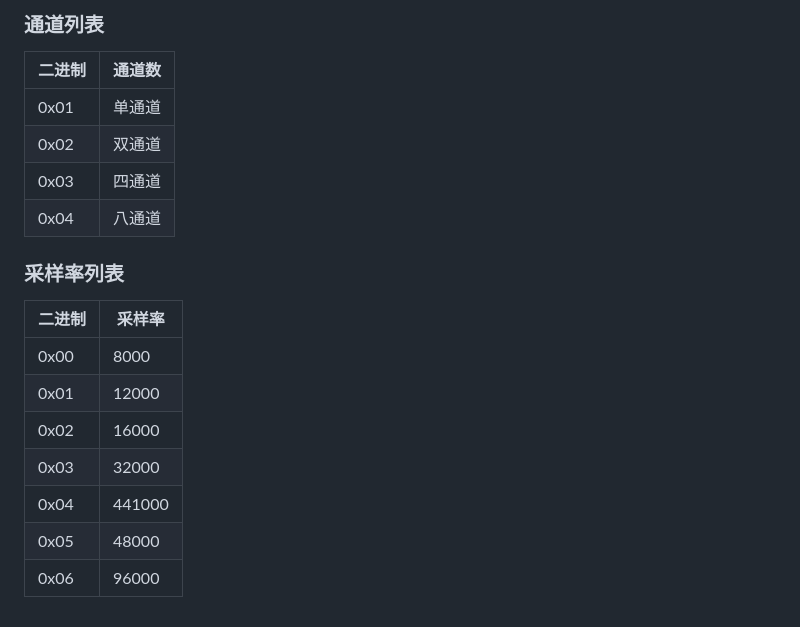
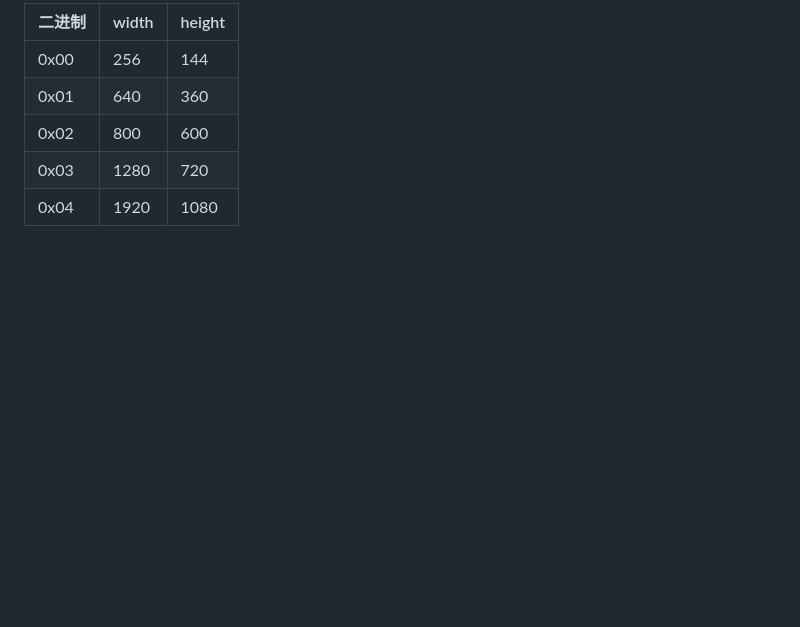
Before and after one commit to HevcPlayerPlugin/HevcPlayerPlugin, a Markdown page: docs/接口文档.md, the part around the change printed below. Drawn GitHub-style; blank space fills up the shorter version.

```diff
--- a/docs/接口文档.md
+++ b/docs/接口文档.md
@@ -205,18 +187,7 @@
-### 通道列表
-| 二进制 | 通道数 |
-| --- | --- |
-| 0x01 | 单通道 |
-| 0x02 | 双通道 |
-| 0x03 | 四通道 |
-| 0x04 | 八通道 |
-
-### 采样率列表
-| 二进制 | 采样率 |
-| --- | --- |
-| 0x00 | 8000 |
-| 0x01 | 12000 |
-| 0x02 | 16000 |
-| 0x03 | 32000 |
-| 0x04 | 441000 |
-| 0x05 | 48000 |
-| 0x06 | 96000 |
+| 二进制  | width | height |
+|------|-------|--------|
+| 0x00 | 256   | 144    |
+| 0x01 | 640   | 360    |
+| 0x02 | 800   | 600    |
+| 0x03 | 1280  | 720    |
+| 0x04 | 1920  | 1080   |
```
Also changed, not shown: other parts of docs/接口文档.md (+53 -71 lines), README.md (+5 -0 lines), docs/images/HevcPlayerPlugin技术交流群群聊二维码.png (added), 12 other files.
